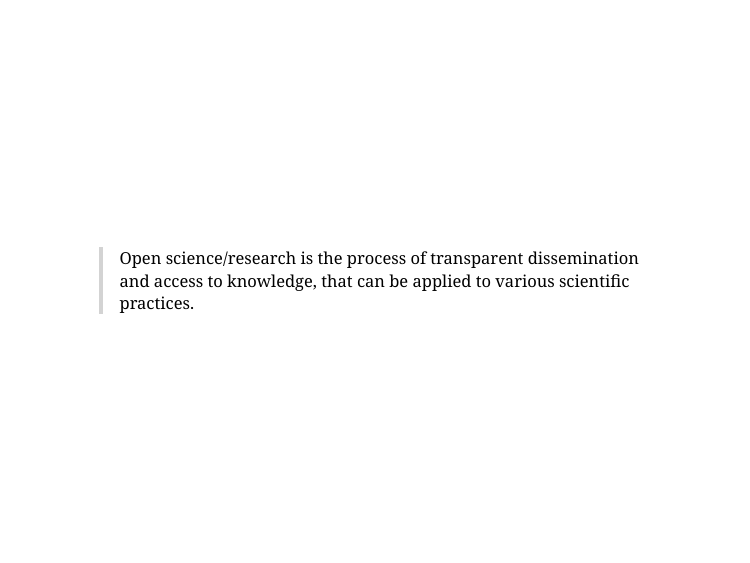
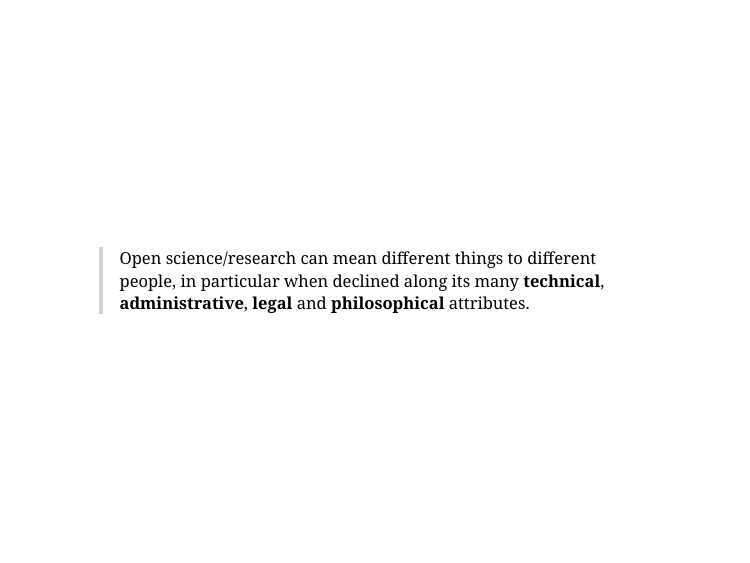
Before and after one commit to lgatto/2020_12_04_RSG_online, an R Markdown document (index.Rmd): page 8 of 62. The pictures show the slides in the output file index.html that the author committed with the source; the slides are laid out offline by our stand-in for remark.js, each with all of its steps uncovered, in fonts that may differ from those the slides ask for, and without slide numbers, shadows or browser add-ons; a font, style sheet, LaTeX package, included part or bibliography that could not be used is replaced or left out.

Commit message:
update def2

```diff
--- a/index.Rmd
+++ b/index.Rmd
@@ -96,10 +96,10 @@ class: middle, inverse, center
 ---
 class: middle
 
-> Open science/research is the process of transparent dissemination
-> and access to knowledge, that can be applied to various scientific
-> practices.
 
+> Open science/research can mean different things to different people,
+> in particular when declined along its many **technical**,
+> **administrative**, **legal** and **philosophical** attributes.
 
 ---
 class: middle, center
```
Also changed, not shown: rsg-slides.Rmd (+3 -3 lines), index.html.
